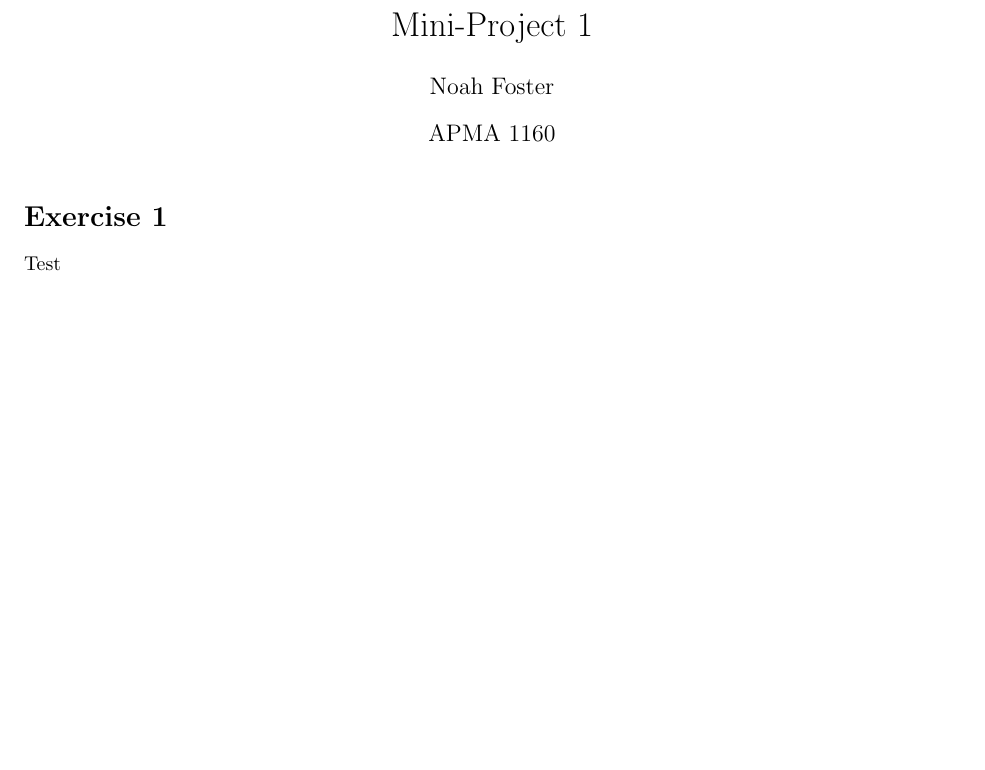
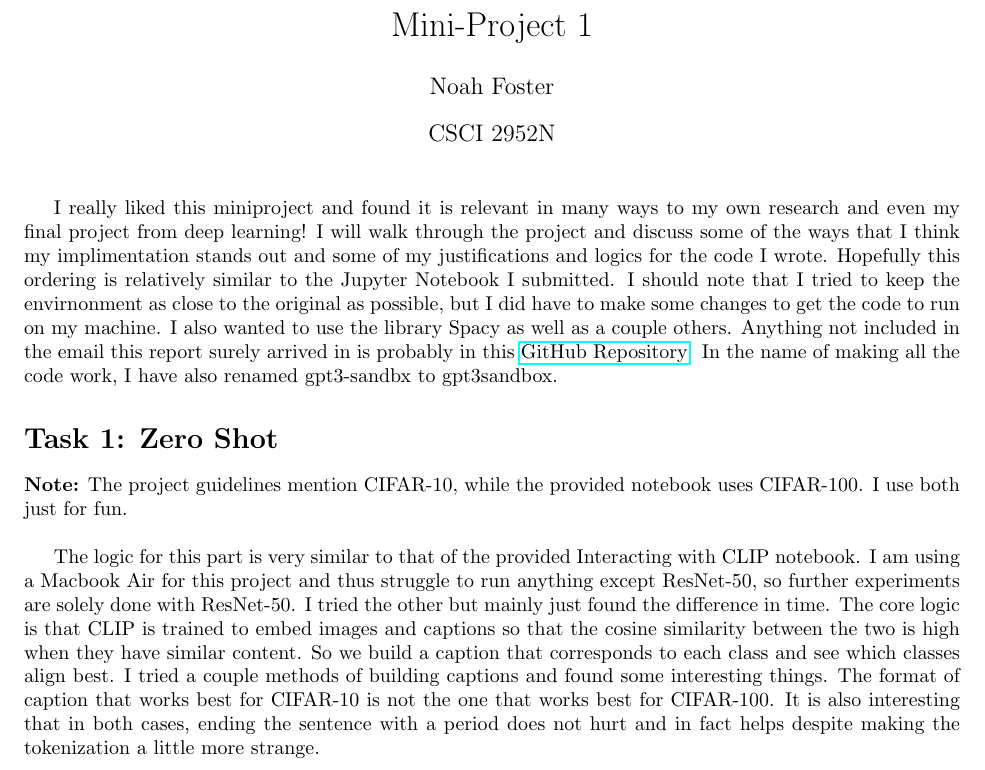
Before and after one commit to noahmfoster/MultiModalSocrates, a LaTeX document (Submission/Submission.tex): part of the page, cut so that both start at the same text, the shorter picture padded with empty space. Compiled offline with pdfLaTeX.

Commit message:
lots of progress made

```diff
--- a/Submission/Submission.tex
+++ b/Submission/Submission.tex
@@ -8,6 +8,7 @@
 \usepackage{listings}
 \usepackage{graphicx}
 \usepackage{pdfpages}
+\usepackage{hyperref}
 \usepackage[top=1in, left=1in, right=1in, bottom=1in]{geometry}
 \allowdisplaybreaks
 
@@ -45,13 +46,17 @@
 
 \title{Mini-Project 1}
 \author{Noah Foster}
-\date{APMA 1160}
+\date{CSCI 2952N}
 \begin{document}
 
 
 \maketitle
-\section*{Exercise 1}
-Test
+
+I really liked this miniproject and found it is relevant in many ways to my own research and even my final project from deep learning! I will walk through the project and discuss some of the ways that I think my implimentation stands out and some of my justifications and logics for the code I wrote. Hopefully this ordering is relatively similar to the Jupyter Notebook I submitted. I should note that I tried to keep the envirnonment as close to the original as possible, but I did have to make some changes to get the code to run on my machine. I also wanted to use the library Spacy as well as a couple others. Anything not included in the email this report surely arrived in is probably in this \href{https://github.com/usernamenoahfoster/2952FinalProject}{GitHub Repository}. In the name of making all the code work, I have also renamed gpt3-sandbx to gpt3sandbox.
+\section*{Task 1: Zero Shot}
+\textbf{Note:} The project guidelines mention CIFAR-10, while the provided notebook uses CIFAR-100. I use both just for fun.\\
+
+The logic for this part is very similar to that of the provided Interacting with CLIP notebook. I am using a Macbook Air for this project and thus struggle to run anything except ResNet-50, so further experiments are solely done with ResNet-50. I tried the other but mainly just found the difference in time. The core logic is that CLIP is trained to embed images and captions so that the cosine similarity between the two is high when they have similar content. So we build a caption that corresponds to each class and see which classes align best. I tried a couple methods of building captions and found some interesting things. The format of caption that works best for CIFAR-10 is not the one that works best for CIFAR-100. It is also interesting that in both cases, ending the sentence with a period does not hurt and in fact helps despite making the tokenization a little more strange.
 
 
 \end{document}
```
Also changed, not shown: Submission/Submission.pdf, 2 other files.
